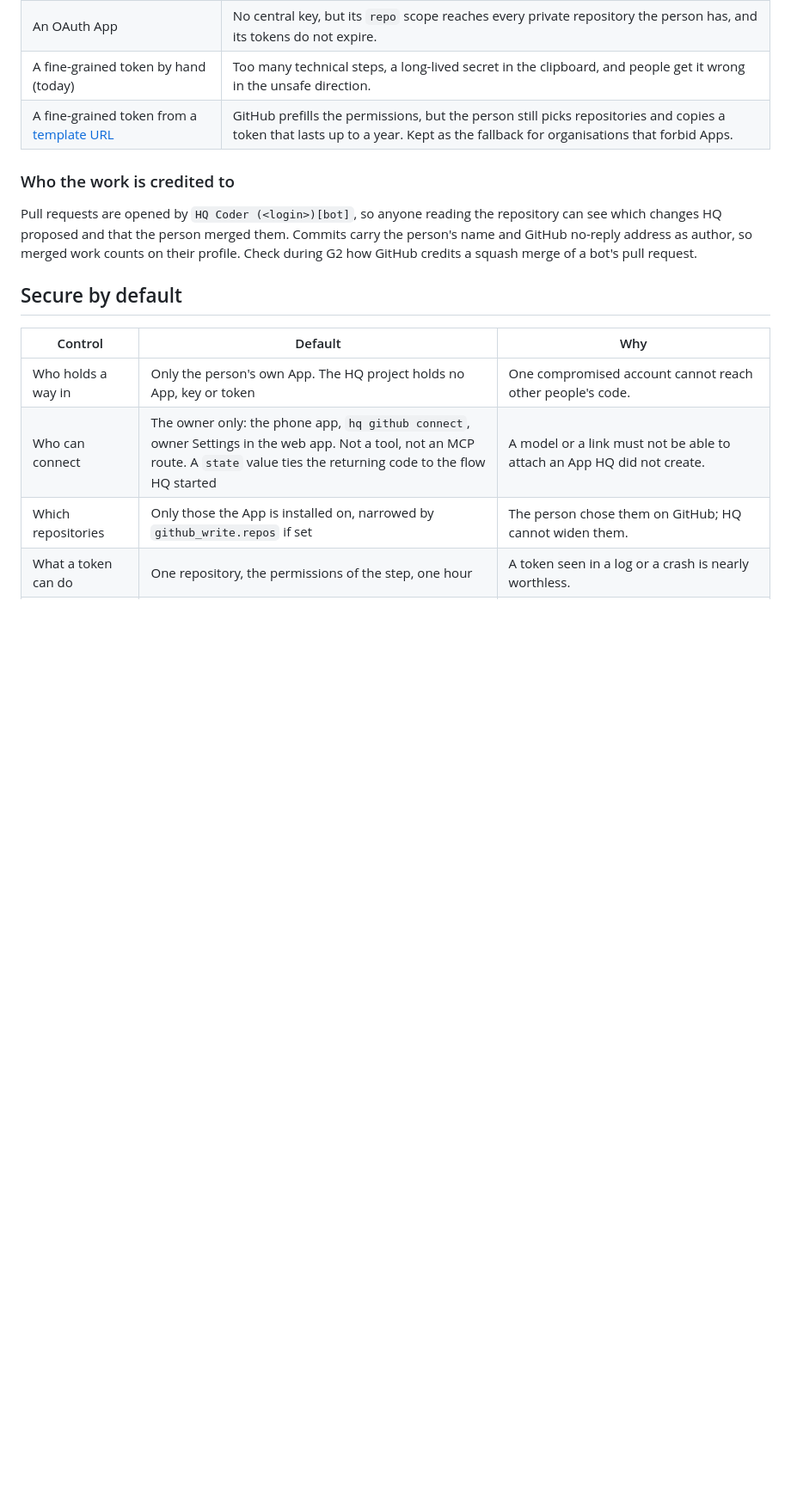
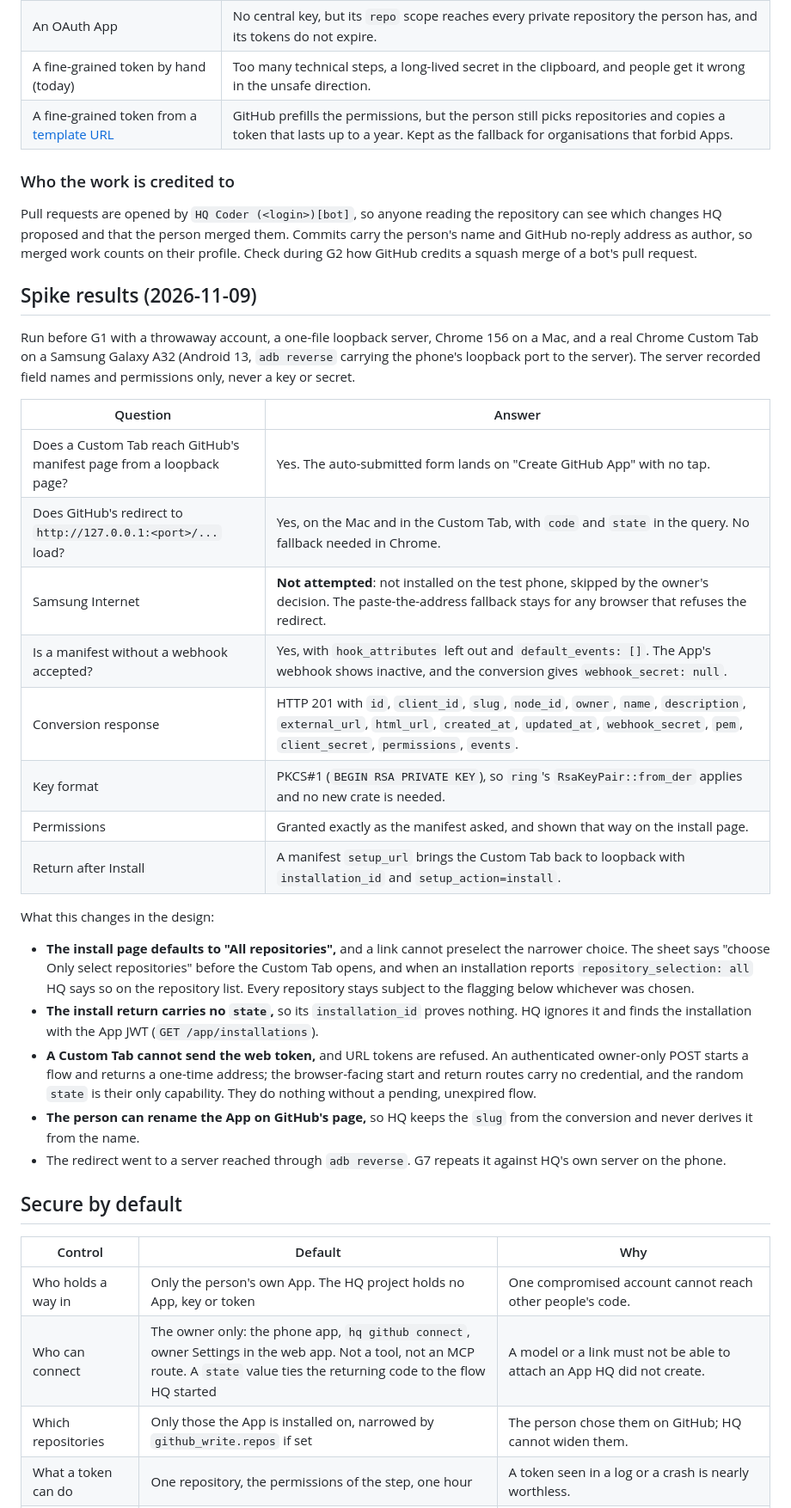
Before and after one commit to CalvinMagezi/hq, a Markdown page: docs/plans/mobile-helpers.md, the part around the change. Shown at 86% size. GitHub-like rendering; blank space fills up the shorter version.

Commit message:
docs(plans): HQ Coder spike results for the manifest flow
Co-Authored-By: Claude Opus 5.5 <noreply@anthropic.com>
Claude-Session: https://claude.ai/code/session_01GfBLGK3XLxco6SXLB8U4MW

```diff
--- a/docs/plans/mobile-helpers.md
+++ b/docs/plans/mobile-helpers.md
@@ -107,6 +107,40 @@ which changes HQ proposed and that the person merged them. Commits carry the per
 GitHub no-reply address as author, so merged work counts on their profile. Check during G2 how
 GitHub credits a squash merge of a bot's pull request.
 
+## Spike results (2026-11-09)
+
+Run before G1 with a throwaway account, a one-file loopback server, Chrome 156 on a Mac, and a real
+Chrome Custom Tab on a Samsung Galaxy A32 (Android 13, `adb reverse` carrying the phone's loopback
+port to the server). The server recorded field names and permissions only, never a key or secret.
+
+| Question | Answer |
+|---|---|
+| Does a Custom Tab reach GitHub's manifest page from a loopback page? | Yes. The auto-submitted form lands on "Create GitHub App" with no tap. |
+| Does GitHub's redirect to `http://127.0.0.1:<port>/...` load? | Yes, on the Mac and in the Custom Tab, with `code` and `state` in the query. No fallback needed in Chrome. |
+| Samsung Internet | **Not attempted**: not installed on the test phone, skipped by the owner's decision. The paste-the-address fallback stays for any browser that refuses the redirect. |
+| Is a manifest without a webhook accepted? | Yes, with `hook_attributes` left out and `default_events: []`. The App's webhook shows inactive, and the conversion gives `webhook_secret: null`. |
+| Conversion response | HTTP 201 with `id`, `client_id`, `slug`, `node_id`, `owner`, `name`, `description`, `external_url`, `html_url`, `created_at`, `updated_at`, `webhook_secret`, `pem`, `client_secret`, `permissions`, `events`. |
+| Key format | PKCS#1 (`BEGIN RSA PRIVATE KEY`), so `ring`'s `RsaKeyPair::from_der` applies and no new crate is needed. |
+| Permissions | Granted exactly as the manifest asked, and shown that way on the install page. |
+| Return after Install | A manifest `setup_url` brings the Custom Tab back to loopback with `installation_id` and `setup_action=install`. |
+
+What this changes in the design:
+
+- **The install page defaults to "All repositories",** and a link cannot preselect the narrower
+  choice. The sheet says "choose Only select repositories" before the Custom Tab opens, and when an
+  installation reports `repository_selection: all` HQ says so on the repository list. Every
+  repository stays subject to the flagging below whichever was chosen.
+- **The install return carries no `state`,** so its `installation_id` proves nothing. HQ ignores it
+  and finds the installation with the App JWT (`GET /app/installations`).
+- **A Custom Tab cannot send the web token,** and URL tokens are refused. An authenticated
+  owner-only POST starts a flow and returns a one-time address; the browser-facing start and return
+  routes carry no credential, and the random `state` is their only capability. They do nothing
+  without a pending, unexpired flow.
+- **The person can rename the App on GitHub's page,** so HQ keeps the `slug` from the conversion
+  and never derives it from the name.
+- The redirect went to a server reached through `adb reverse`. G7 repeats it against HQ's own
+  server on the phone.
+
 ## Secure by default
 
 | Control | Default | Why |
```
